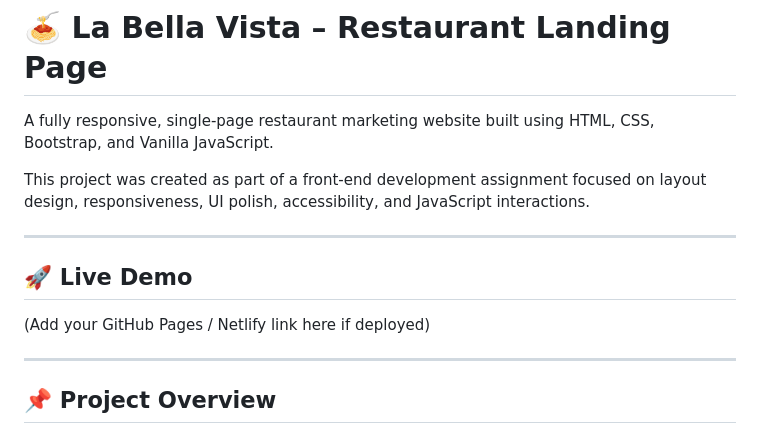
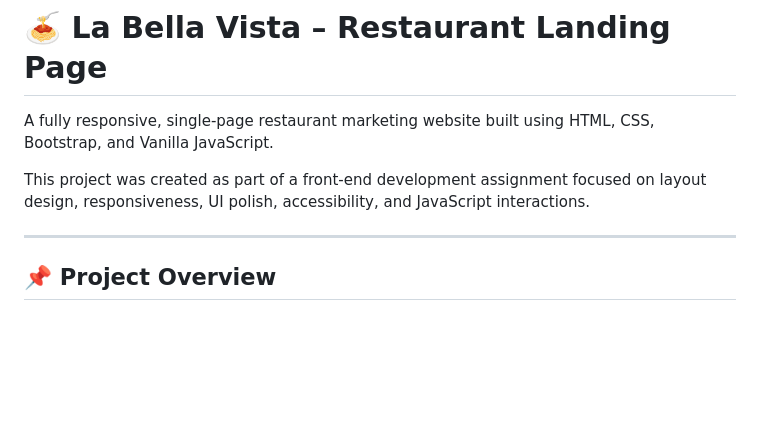
Before and after one commit to NeoSoham/Restaurant-Landing-Page, a Markdown page: README.md, the part around the change. Rendered like a GitHub page; blank space fills up the shorter version.

```diff
--- a/README.md
+++ b/README.md
@@ -3,11 +3,6 @@
 A fully responsive, single-page restaurant marketing website built using HTML, CSS, Bootstrap, and Vanilla JavaScript.
 
 This project was created as part of a front-end development assignment focused on layout design, responsiveness, UI polish, accessibility, and JavaScript interactions.
-
----
-
-## 🚀 Live Demo
-(Add your GitHub Pages / Netlify link here if deployed)
 
 ---
 
```
